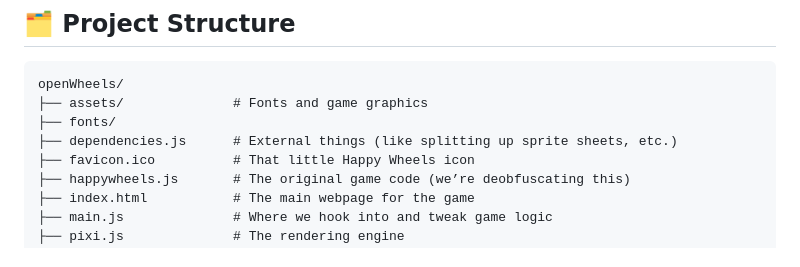
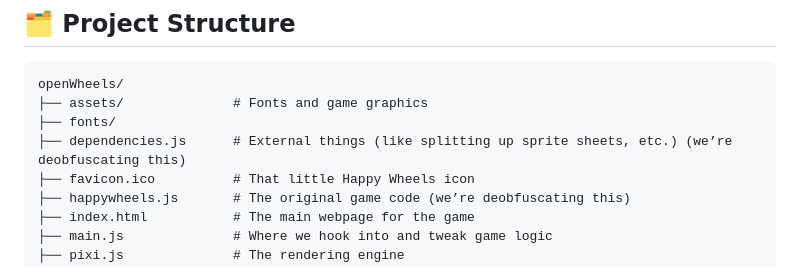
Before and after one commit to jargdev/openWheels, a Markdown page: README.md, the part around the change. Rendered like a GitHub page.

```diff
--- a/README.md
+++ b/README.md
@@ -25,7 +25,7 @@
 openWheels/
 ├── assets/              # Fonts and game graphics
 ├── fonts/
-├── dependencies.js      # External things (like splitting up sprite sheets, etc.)
+├── dependencies.js      # External things (like splitting up sprite sheets, etc.) (we’re deobfuscating this)
 ├── favicon.ico          # That little Happy Wheels icon
 ├── happywheels.js       # The original game code (we’re deobfuscating this)
 ├── index.html           # The main webpage for the game
```
